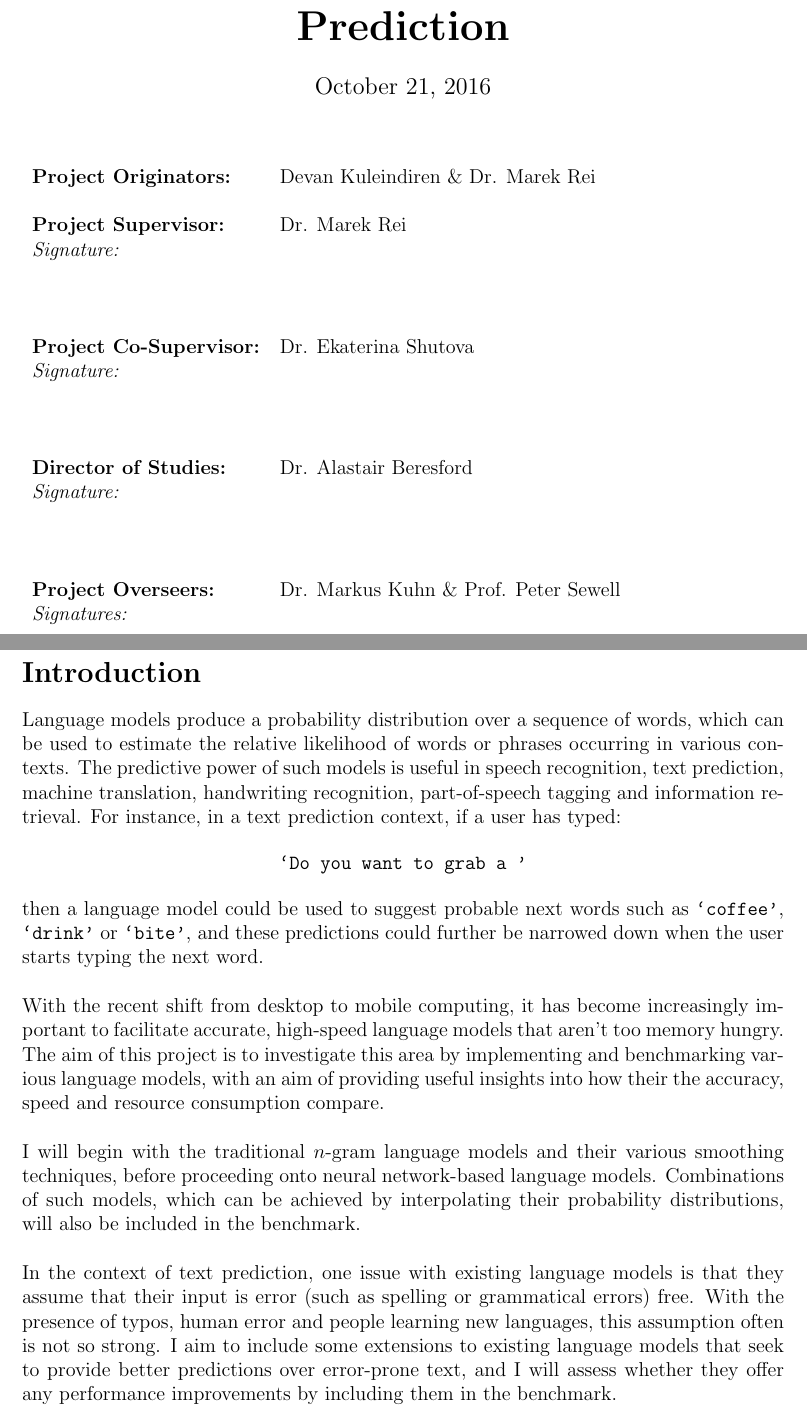
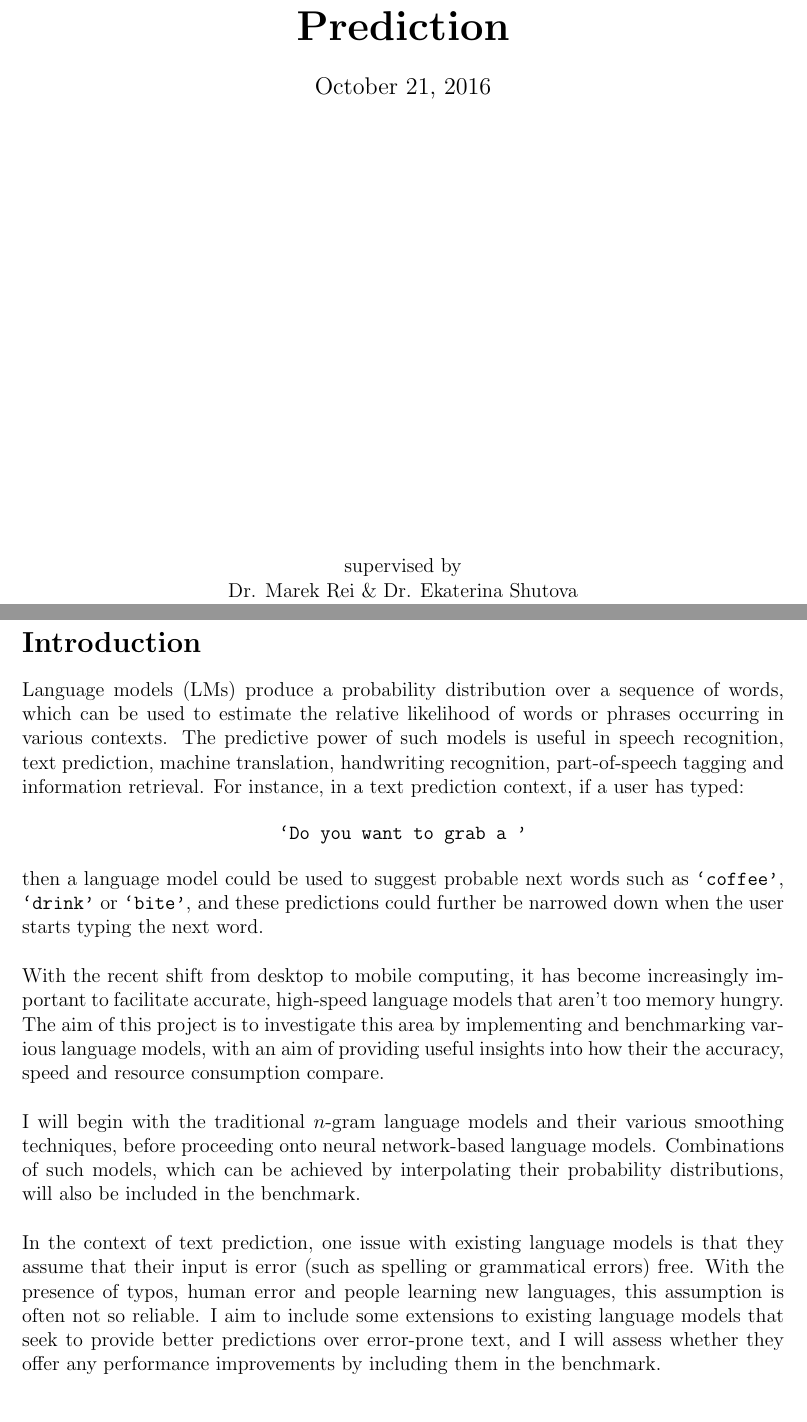
Before and after one commit to DevanKuleindiren/part-ii-dissertation, a LaTeX document (Proposal/Proposal/Part II Project Proposal.tex): two parts of pages 1 and 2 of 7, joined at a grey line, cut so that both start at the same text. Compiled offline with pdfLaTeX.

Commit message:
Removed signatures from front cover and some minor tweaks.

```diff
--- a/Proposal/Proposal/Part II Project Proposal.tex
+++ b/Proposal/Proposal/Part II Project Proposal.tex
@@ -138,23 +138,16 @@
 
 	\vfill
 
-	\begin{tabular}{ll}
-	\textbf{Project Originators:} & Devan Kuleindiren \& Dr. Marek Rei \\ \\
-	\textbf{Project Supervisor:} & Dr. Marek Rei \\
-	\textit{Signature:} & \\ \\ \\ \\
-	\textbf{Project Co-Supervisor:} & Dr. Ekaterina Shutova \\
-	\textit{Signature:} & \\ \\ \\ \\
-	\textbf{Director of Studies:} & Dr. Alastair Beresford \\
-	\textit{Signature:} & \\ \\ \\ \\
-	\textbf{Project Overseers:} & Dr. Markus Kuhn \& Prof. Peter Sewell \\
-	\textit{Signatures:} & \\ \\ \\ \\
-	\end{tabular}
+	\begin{center}
+	supervised by \\
+	Dr. Marek Rei \& Dr. Ekaterina Shutova
+	\end{center}
 
 	\vspace{1.5cm}
 \end{titlepage}
 
 \section*{Introduction}
-Language models produce a probability distribution over a sequence of words, which can be used to estimate the relative likelihood of words or phrases occurring in various contexts. The predictive power of such models is useful in speech recognition, text prediction, machine translation, handwriting recognition, part-of-speech tagging and information retrieval. For instance, in a text prediction context, if a user has typed:
+Language models (LMs) produce a probability distribution over a sequence of words, which can be used to estimate the relative likelihood of words or phrases occurring in various contexts. The predictive power of such models is useful in speech recognition, text prediction, machine translation, handwriting recognition, part-of-speech tagging and information retrieval. For instance, in a text prediction context, if a user has typed:
 
 \begin{center}
 	\ttt{`Do you want to grab a '}
@@ -166,7 +159,7 @@ With the recent shift from desktop to mobile computing, it has become increasing
 
 I will begin with the traditional $n$-gram language models and their various smoothing techniques, before proceeding onto neural network-based language models. Combinations of such models, which can be achieved by interpolating their probability distributions, will also be included in the benchmark. \\
 
-In the context of text prediction, one issue with existing language models is that they assume that their input is error (such as spelling or grammatical errors) free. With the presence of typos, human error and people learning new languages, this assumption often is not so strong. I aim to include some extensions to existing language models that seek to provide better predictions over error-prone text, and I will assess whether they offer any performance improvements by including them in the benchmark.
+In the context of text prediction, one issue with existing language models is that they assume that their input is error (such as spelling or grammatical errors) free. With the presence of typos, human error and people learning new languages, this assumption is often not so reliable. I aim to include some extensions to existing language models that seek to provide better predictions over error-prone text, and I will assess whether they offer any performance improvements by including them in the benchmark.
 
 \section*{Starting point}
 
```
Also changed, not shown: Proposal/Proposal/Part II Project Proposal.pdf, Proposal/Proposal/Part II Project Proposal.tex (4 more changed lines).
